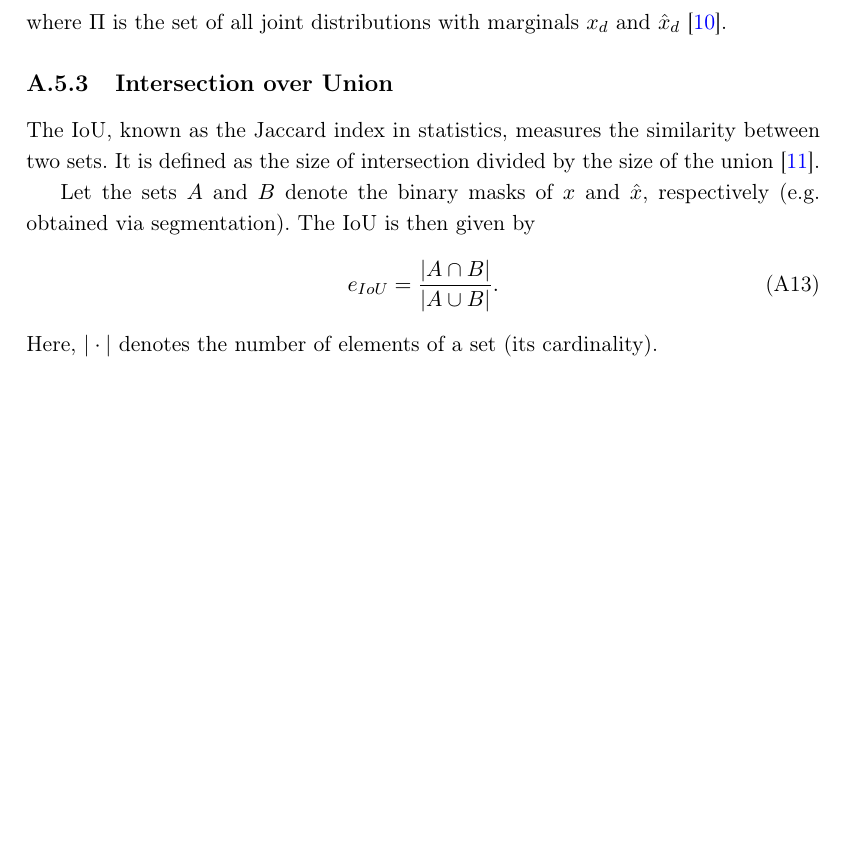
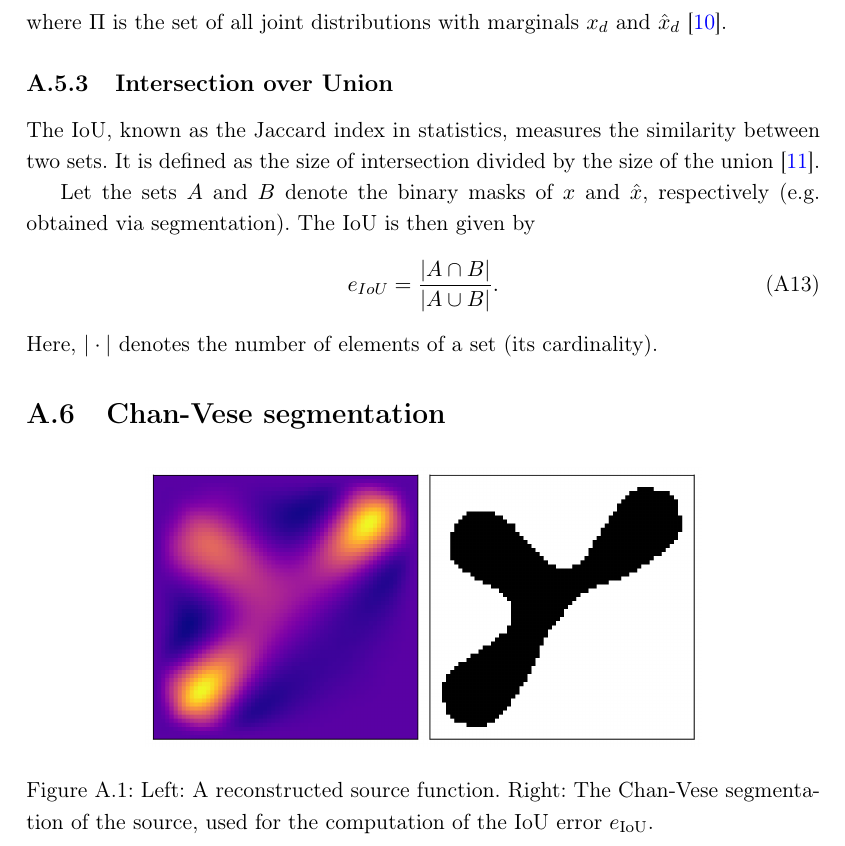
Before and after one commit to EliasSev/masters-thesis, a LaTeX thesis (thesis/main.tex, which reads thesis/sections/appendix.tex): part of page 29 of 31, cut so that both start at the same text, the shorter picture padded with empty space. Compiled offline with pdfLaTeX.

Commit message:
Appendix: include Chan-Vese subsection

```diff
--- a/thesis/sections/appendix.tex
+++ b/thesis/sections/appendix.tex
@@ -112,3 +112,7 @@ Let the sets $A$ and $B$ denote the binary masks of $x$ and $\hat x$, respectiv
     e_{IoU} = \frac{|A \cap B|}{|A \cup B|}.
 \end{equation}
 Here, $| \cdot |$ denotes the number of elements of a set (its cardinality).
+
+
+\subsection{Chan-Vese segmentation}
+\input{figures/cv_segmentation.tex}
```
